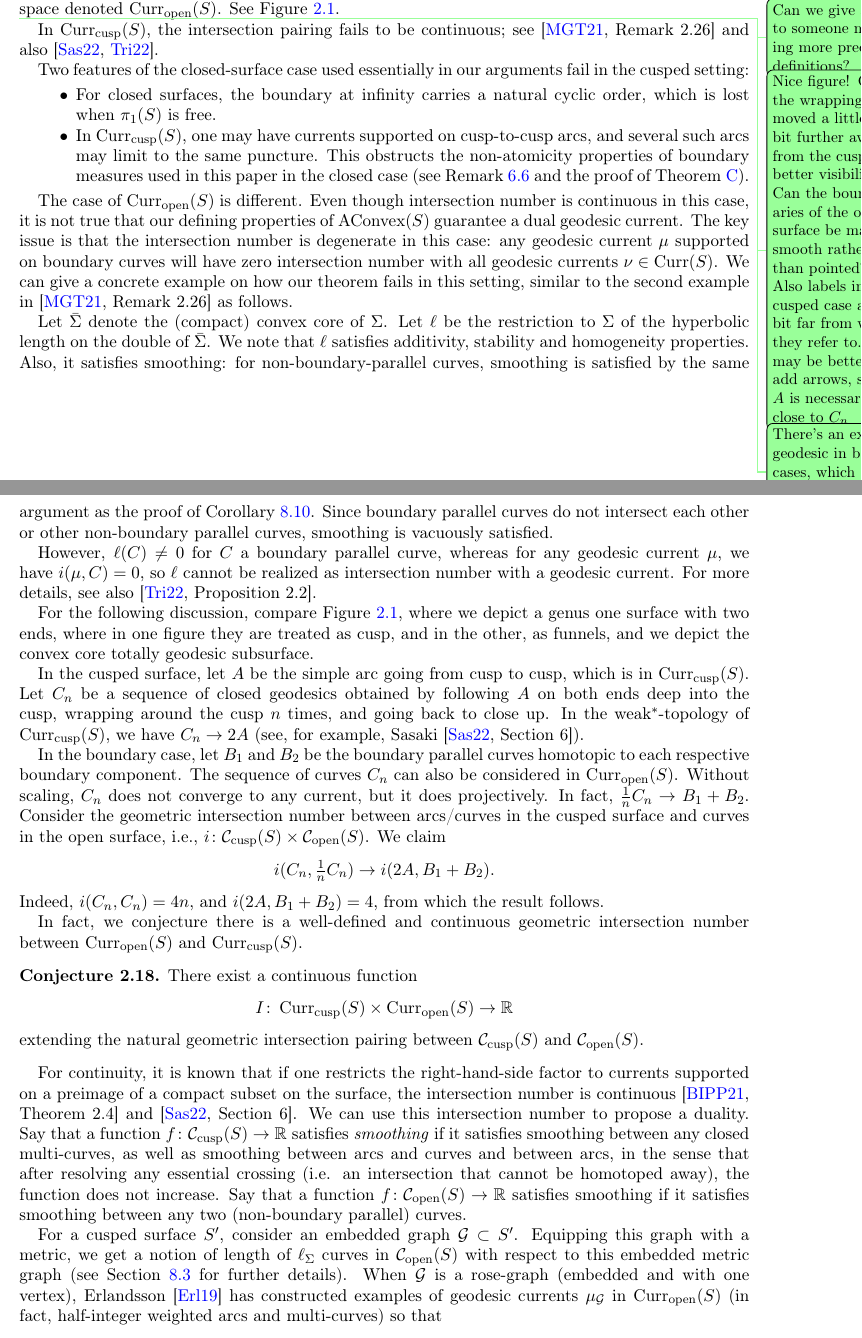
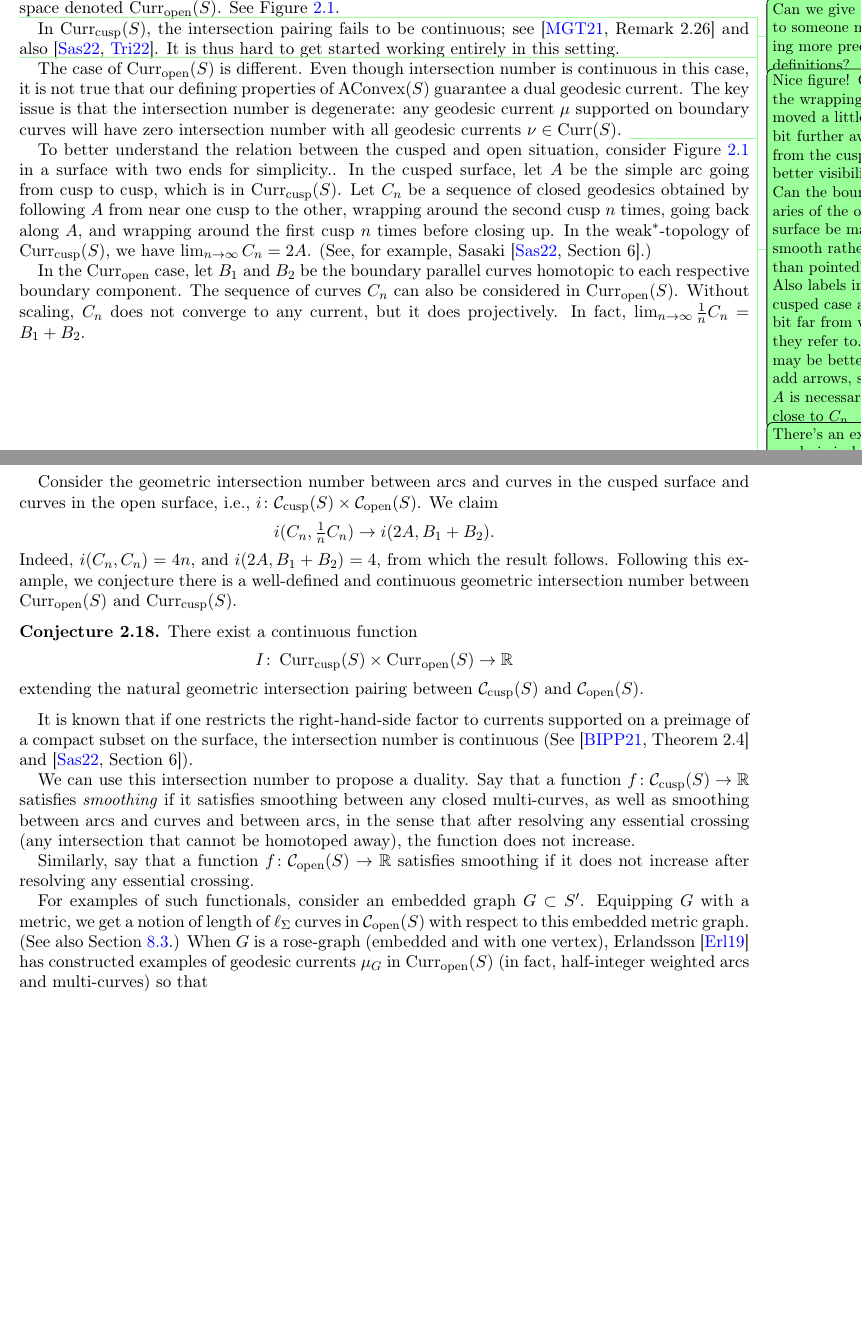
Before and after one commit to dpthurst/Currents-and-intersections, a LaTeX paper (Intersections.tex, which reads questions.tex): two parts of pages 15 and 16 of 91, joined at a grey line, cut so that both start at the same text, the shorter picture padded with empty space. Compiled offline with pdfLaTeX.

Commit message:
cusped/open edits

```diff
--- a/questions.tex
+++ b/questions.tex
@@ -40,8 +40,12 @@ Figure~\ref{fig:open_surfaces}.
 \label{fig:open_surfaces}
 \end{figure}
 
-In $\Curr_{\mathrm{cusp}}(S)$, the intersection pairing fails to be continuous; see~\cite[Remark~2.26]{MGT21:Smoothings} and also~\cite{Sas22:Currents, T22:ThurstonCompactification}.
+In $\Curr_{\mathrm{cusp}}(S)$, the intersection pairing fails to be
+continuous; see~\cite[Remark~2.26]{MGT21:Smoothings} and
+also~\cite{Sas22:Currents, T22:ThurstonCompactification}. It is thus
+hard to get started working entirely in this setting.
 
+\DPTtodo{Deleted more old text, wrote one more summary sentence}
 \begin{comment}
 Thus we might want to look at $\Curr(\pi_1(S))$, which is different
 since the action of $\pi_1(S)$ on $\bbH^2$ is not cocompact.
@@ -68,14 +71,17 @@ Two features of the closed-surface case used essentially in our arguments fail i
   Theorem~\ref{thm:hyp-char}).
 \end{itemize}
 
-\begin{comment}
 This suggests that $\Curr(\pi_1(S))$ provides a more natural setting in which to seek extensions of the duality and characterization results of the present paper.
 \end{comment}
 The case of $\Curr_{\mathrm{open}}(S)$ is different. Even though intersection number is continuous in this case, it is not true that our defining properties of $\AConvex(S)$ guarantee a dual geodesic current.
-The key issue is that the intersection number is degenerate in this case: any geodesic current $\mu$ supported on boundary curves will have zero intersection number with all geodesic currents $\nu \in \Curr(S)$.
-We can give a concrete example on how our theorem fails in this
-setting, similar to the second example
-in~\cite[Remark~2.26]{MGT21:Smoothings} as follows.
+The key issue is that the intersection number is degenerate: any
+geodesic current $\mu$ supported on boundary curves will have zero
+intersection number with all geodesic currents $\nu \in \Curr(S)$.
+\DPTtodo{Dropped the example}
+\begin{comment}
+We can give a concrete example of how our theorem fails in this
+setting, related to the second example
+in~\cite[Remark~2.26]{MGT21:Smoothings}.
 
 Let $\bar{\Sigma}$ denote the (compact) convex core of $\Sigma$.
 Let $\ell$ be the restriction to $\Sigma$ of the hyperbolic
@@ -84,21 +90,35 @@ We note that $\ell$ satisfies additivity, stability and homogeneity
 properties. Also, it satisfies smoothing: for non-boundary-parallel curves, smoothing is satisfied by the same argument as the proof of Corollary~\ref{cor:domination}. Since boundary parallel curves do not intersect each other or other non-boundary parallel curves, smoothing is vacuously satisfied.
 
 However, $\ell(C) \neq 0$ for $C$ a boundary parallel curve, whereas for any geodesic current $\mu$, we have $i(\mu,C)=0$, so $\ell$ cannot be realized as intersection number with a geodesic current. For more details, see also~\cite[Proposition~2.2]{T22:ThurstonCompactification}.
+\end{comment}
 
-For the following discussion, compare Figure~\ref{fig:open_surfaces}, where we depict a genus one surface with two ends, where in one figure they are treated as cusp, and in the other, as funnels, and we depict the convex core totally geodesic subsurface.
+To better understand the relation between the cusped and open
+situation, consider Figure~\ref{fig:open_surfaces} in a surface with
+two ends for simplicity..
+In the cusped surface, let $A$ be the simple arc going from cusp to cusp, which is in $\Curr_{\mathrm{cusp}}(S)$.
+Let $C_n$ be a sequence of closed geodesics obtained by following $A$
+from near one cusp to the other, wrapping around the second cusp $n$ times,
+going back along $A$, and wrapping around the first cusp $n$ times
+before closing up. In the weak$^*$-topology of
+$\Curr_{\mathrm{cusp}}(S)$, we have $\lim_{n\to\infty}C_n = 2A$. (See, for example,
+Sasaki~\cite[Section~6]{Sas22:Currents}.)
 
-In the cusped surface, let $A$ be the simple arc going from cusp to cusp, which is in $\Curr_{\mathrm{cusp}}(S)$.
-Let $C_n$ be a sequence of closed geodesics obtained by following $A$ on both ends deep into the cusp, wrapping around the cusp $n$ times, and going back to close up. In the weak$^*$-topology of $\Curr_{\mathrm{cusp}}(S)$, we have $C_n \to 2A$ (see, for example, Sasaki~\cite[Section~6]{Sas22:Currents}).
+In the $\Curr_{\mathrm{open}}$ case, let $B_1$ and $B_2$ be the
+boundary parallel curves homotopic to each respective boundary
+component. The sequence of curves $C_n$ can also be considered in
+$\Curr_{\mathrm{open}}(S)$. Without scaling, $C_n$ does not converge
+to any current, but it does projectively. In fact, $\lim_{n \to
+  \infty} \frac{1}{n} C_n = B_1 + B_2$.
 
-In the boundary case, let $B_1$ and $B_2$ be the boundary parallel curves homotopic to each respective boundary component. The sequence of curves $C_n$ can also be considered in $\Curr_{\mathrm{open}}(S)$. Without scaling, $C_n$ does not converge to any current, but it does projectively. In fact, $\frac{1}{n} C_n \to B_1 + B_2$.
-Consider the geometric intersection number between arcs/curves in the cusped surface and curves in the open surface, i.e., $i \colon \Curves_{\mathrm{cusp}}(S) \times \Curves_{\mathrm{open}}(S)$.
+Consider the geometric intersection number between arcs and curves in the cusped surface and curves in the open surface, i.e., $i \colon \Curves_{\mathrm{cusp}}(S) \times \Curves_{\mathrm{open}}(S)$.
 We claim
 \[
 i(C_n, \tfrac{1}{n} C_n) \to i(2A, B_1 + B_2).
 \]
 Indeed, $i(C_n, C_n) = 4n$, and $i(2A, B_1+B_2)=4$, from which the result follows.
-
-In fact, we conjecture there is a well-defined and continuous geometric intersection number between $\Curr_{\mathrm{open}}(S)$ and $\Curr_{\mathrm{cusp}}(S)$.
+Following this example, we conjecture there is a well-defined and
+continuous geometric intersection number between
+$\Curr_{\mathrm{open}}(S)$ and $\Curr_{\mathrm{cusp}}(S)$.
 
 \begin{conjecture}
 There exist a continuous function
@@ -108,11 +128,33 @@ I \colon \Curr_{\mathrm{cusp}}(S) \times \Curr_{\mathrm{open}}(S) \to \mathbb{R}
 extending the natural geometric intersection pairing between $\Curves_{\mathrm{cusp}}(S)$ and $\Curves_{\mathrm{open}}(S)$.
 \end{conjecture}
 
-For continuity, it is known that if one restricts the right-hand-side factor to currents supported on a preimage of a compact subset on the surface, the intersection number is continuous~\cite[Theorem~2.4]{BIPP21:Systoles} and~\cite[Section~6]{Sas22:Currents}.
-We can use this intersection number to propose a duality. Say that a function $f \colon \Curves_{\mathrm{cusp}}(S) \to \mathbb{R}$ satisfies \emph{smoothing} if it satisfies smoothing between any closed multi-curves, as well as smoothing between arcs and curves and between arcs, in the sense that after resolving any essential crossing (i.e. an intersection that cannot be homotoped away), the function does not increase.  Say that a function $f \colon \Curves_{\mathrm{open}}(S) \to \mathbb{R}$ satisfies smoothing if it satisfies smoothing between any two (non-boundary parallel) curves.
+It is known that if one restricts the right-hand-side
+factor to currents supported on a preimage of a compact subset on the
+surface, the intersection number is continuous
+(See \cite[Theorem~2.4]{BIPP21:Systoles}
+and~\cite[Section~6]{Sas22:Currents}).
 
+We can use this intersection number to propose a duality. Say that a
+function $f \colon \Curves_{\mathrm{cusp}}(S) \to \mathbb{R}$
+satisfies \emph{smoothing} if it satisfies smoothing between any
+closed multi-curves, as well as smoothing between arcs and curves and
+between arcs, in the sense that after resolving any essential crossing
+(any intersection that cannot be homotoped away), the function does
+not increase.
 
+Similarly, say that a function
+$f \colon \Curves_{\mathrm{open}}(S) \to \mathbb{R}$ satisfies
+smoothing if it does not increase after resolving any essential
+crossing.
 
-For a cusped surface $S'$, consider an embedded graph $\mathcal{G} \subset S'$.
-Equipping this graph with a metric, we get a notion of length of $\ell_\Sigma$ curves in $\Curves_{\mathrm{open}}(S)$ with respect to this embedded metric graph (see Section~\ref{subsec:embedded_graphs} for further details). When $\mathcal{G}$ is a rose-graph (embedded and with one vertex), Erlandsson~\cite{Erlandsson:WordLength} has constructed examples of geodesic currents $\mu_{\mathcal{G}}$ in $\Curr_{\mathrm{open}}(S)$ (in fact, half-integer weighted arcs and multi-curves) so that
+For examples of such functionals, consider an embedded graph $G \subset S'$.
+Equipping $G$ with a metric, we get a notion of length of
+$\ell_\Sigma$ curves in $\Curves_{\mathrm{open}}(S)$ with respect to
+this embedded metric graph. (See also
+Section~\ref{subsec:embedded_graphs}.) When $G$ is a rose-graph
+(embedded and
+with one vertex), Erlandsson~\cite{Erlandsson:WordLength} has
+constructed examples of geodesic currents $\mu_{G}$ in
+$\Curr_{\mathrm{open}}(S)$ (in fact, half-integer weighted arcs and
+multi-curves) so that
 \[
```
Also changed, not shown: questions.tex (56 more changed lines).
